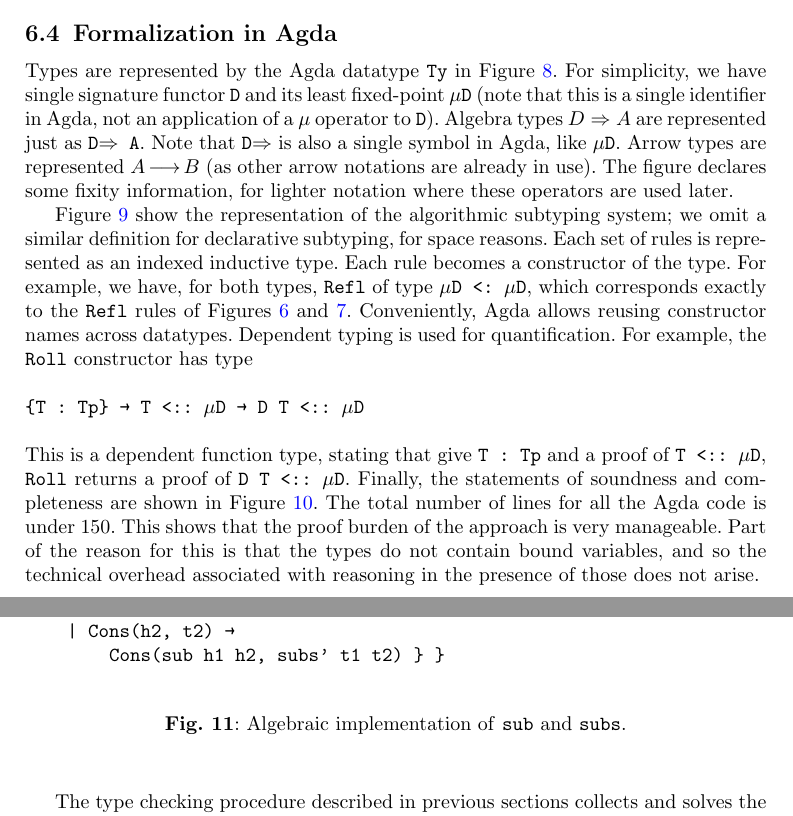
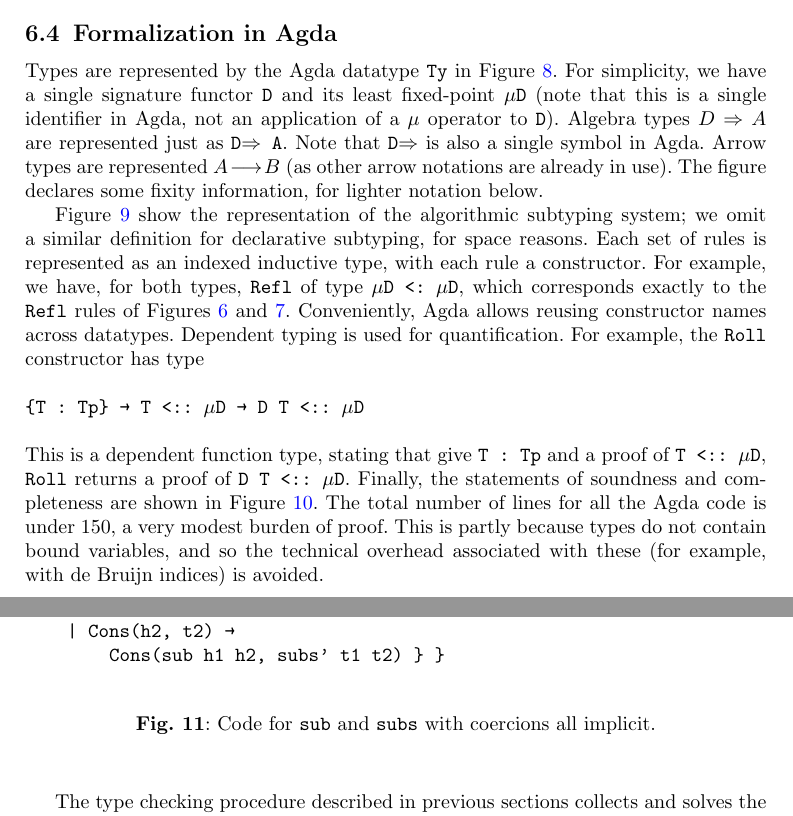
Before and after one commit to astump/chronolog-algebraic-paper, a LaTeX paper (paper/main.tex): two parts of pages 10 and 14 of 15, joined at a grey line, cut so that both start at the same text. Compiled offline with pdfLaTeX.

Commit message:
minor rephrasings

```diff
--- a/paper/main.tex
+++ b/paper/main.tex
@@ -993,15 +995,13 @@ inductively proven lemmas.
 \label{sec:agda}
 
 Types are represented by the Agda datatype \verb|Ty| in
-Figure~\ref{fig:synagda}.  For simplicity, we have single signature
+Figure~\ref{fig:synagda}.  For simplicity, we have a single signature
 functor \verb|D| and its least fixed-point \verb|μD| (note that this
   is a single identifier in Agda, not an application of a \verb|μ|
 operator to \verb|D|).  Algebra types $D \To A$ are represented just
-as \verb|D⇒ A|.  Note that \verb|D⇒| is also a single symbol in Agda,
-like \verb|μD|.  Arrow types are represented $\arr{A}{B}$ (as other
+as \verb|D⇒ A|.  Note that \verb|D⇒| is also a single symbol in Agda.  Arrow types are represented $\arr{A}{B}$ (as other
 arrow notations are already in use).  The figure declares some fixity
-information, for lighter notation where these operators are used
-later.
+information, for lighter notation below.
 
 \begin{figure}
 \begin{verbatim}
@@ -1021,9 +1021,9 @@ infixr 10 D_
 Figure~\ref{fig:algagda} show the representation of the algorithmic
 subtyping system; we omit a similar definition for declarative
 subtyping, for space reasons.  Each set of rules is represented as an
-indexed inductive type.  Each rule becomes a constructor of the type.
-For example, we have, for both types, \verb|Refl| of type
-\verb|μD <: μD|, which corresponds exactly to the \verb|Refl| rules of
+indexed inductive type, with each rule a constructor.  For example, we
+have, for both types, \verb|Refl| of type \verb|μD <: μD|, which
+corresponds exactly to the \verb|Refl| rules of
 Figures~\ref{fig:declarative-subtyping-rules}
 and~\ref{fig:algorithmic-subtyping-rules}.  Conveniently, Agda allows
 reusing constructor names across datatypes.  Dependent typing is used
@@ -1035,11 +1035,10 @@ for quantification.  For example, the \verb|Roll| constructor has type
 \verb|T : Tp| and a proof of \verb|T <:: μD|, \verb|Roll| returns a
 proof of \verb|D T <:: μD|.  Finally, the statements of soundness and
 completeness are shown in Figure~\ref{fig:sndcmpl}.  The total number
-of lines for all the Agda code is under 150.  This shows that the
-proof burden of the approach is very manageable.  Part of the reason
-for this is that the types do not contain bound variables, and so the
-technical overhead associated with reasoning in the presence of those
-does not arise.
+of lines for all the Agda code is under 150, a very modest burden of
+proof.  This is partly because types do not contain bound variables,
+and so the technical overhead associated with these (for example,
+with de Bruijn indices) is avoided.
 
 \begin{figure}
 \begin{verbatim}
@@ -1185,7 +1184,7 @@ subs = ω subs'(l1) . λ (l2 : μ NatList) . γ l1 .
     | Cons(h2, t2) →
         Cons(sub h1 h2, subs' t1 t2) } }
   \end{verbatim}
-  \caption{Algebraic implementation of \texttt{sub} and \texttt{subs}.}
+  \caption{Code for \texttt{sub} and \texttt{subs} with coercions all implicit.}
   \label{fig:example-subs-algebraic-without-coercions}
 \end{figure}
 
```
Also changed, not shown: paper/main.pdf, paper/main.tex (8 more changed lines).
